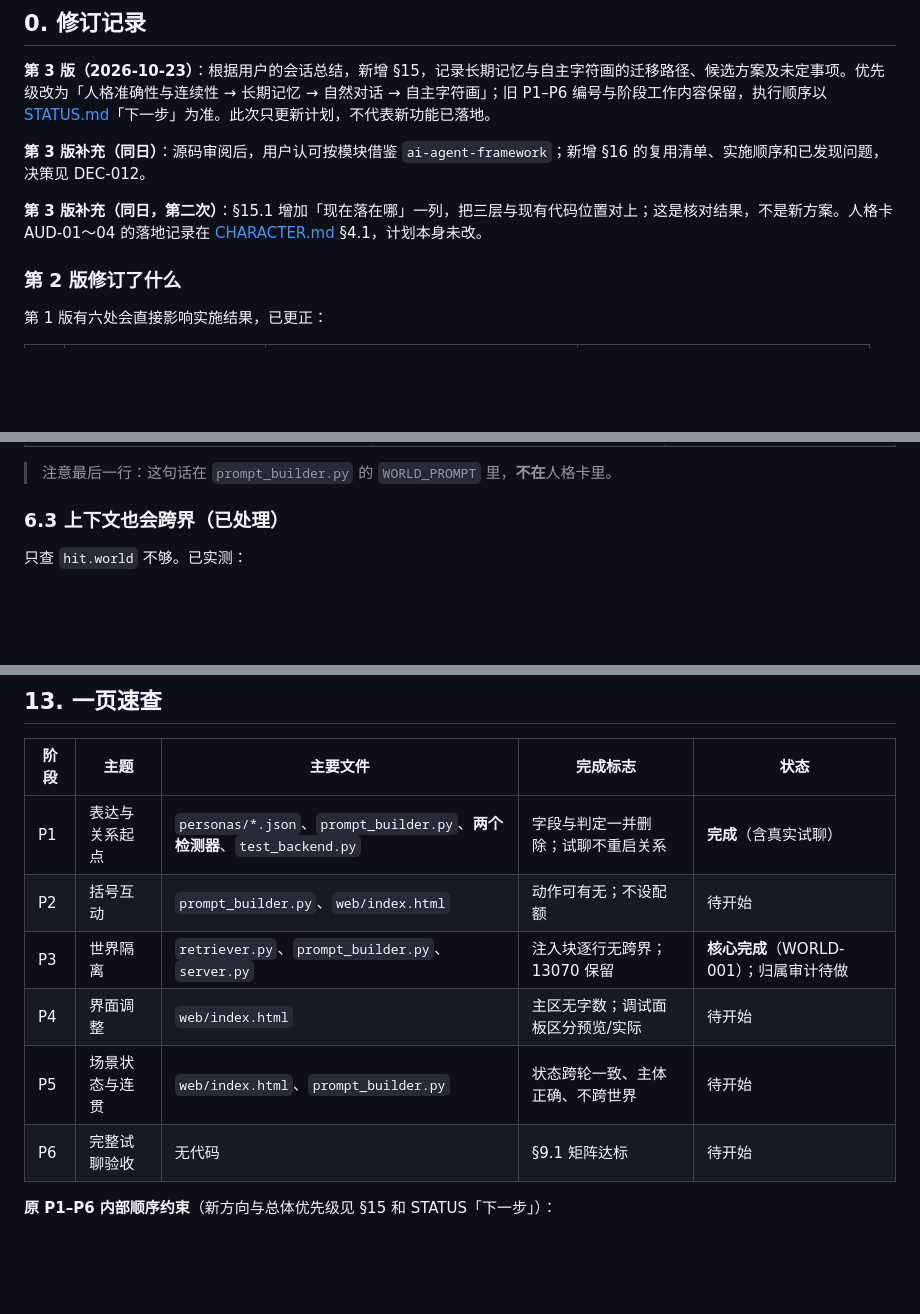
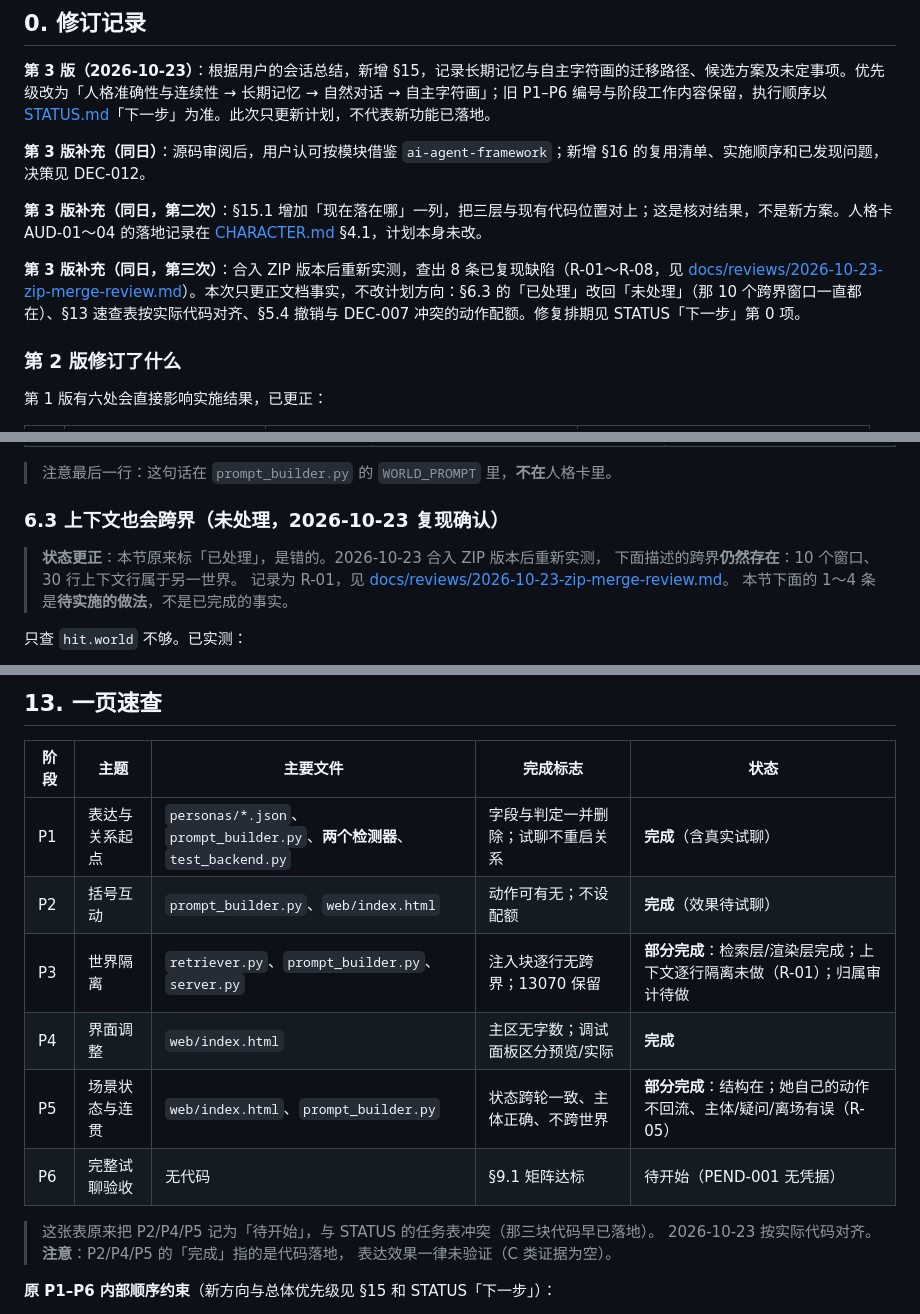
Before and after one commit to Xin-zimu/character-voice, a Markdown page: PLAN.md, 3 parts joined by grey strips. GitHub-like rendering; blank space fills up the shorter version.

```diff
--- a/PLAN.md
+++ b/PLAN.md
@@ -17,6 +17,8 @@
 **第 3 版补充（同日）**：源码审阅后，用户认可按模块借鉴 `ai-agent-framework`；新增 §16 的复用清单、实施顺序和已发现问题，决策见 DEC-012。
 
 **第 3 版补充（同日，第二次）**：§15.1 增加「现在落在哪」一列，把三层与现有代码位置对上；这是核对结果，不是新方案。人格卡 AUD-01～04 的落地记录在 [CHARACTER.md](docs/CHARACTER.md) §4.1，计划本身未改。
+
+**第 3 版补充（同日，第三次）**：合入 ZIP 版本后重新实测，查出 8 条已复现缺陷（R-01～R-08，见 [docs/reviews/2026-10-23-zip-merge-review.md](docs/reviews/2026-10-23-zip-merge-review.md)）。本次只更正文档事实，不改计划方向：§6.3 的「已处理」改回「未处理」（那 10 个跨界窗口一直都在）、§13 速查表按实际代码对齐、§5.4 撤销与 DEC-007 冲突的动作配额。修复排期见 STATUS「下一步」第 0 项。
 
 ### 第 2 版修订了什么
 
@@ -235,7 +237,12 @@ P1 之前的基线为 37 / 8 项，示例均值 10.1 / 31.4 字。**均值已不
 
 > 注意最后一行：这句话在 `prompt_builder.py` 的 `WORLD_PROMPT` 里，**不在**人格卡里。
 
-### 6.3 上下文也会跨界（已处理）
+### 6.3 上下文也会跨界（**未处理**，2026-10-23 复现确认）
+
+> **状态更正**：本节原来标「已处理」，是错的。2026-10-23 合入 ZIP 版本后重新实测，
+> 下面描述的跨界**仍然存在**：10 个窗口、30 行上下文行属于另一世界。
+> 记录为 R-01，见 [docs/reviews/2026-10-23-zip-merge-review.md](docs/reviews/2026-10-23-zip-merge-review.md)。
+> 本节下面的 1～4 条是**待实施的做法**，不是已完成的事实。
 
 只查 `hit.world` 不够。已实测：
 
@@ -513,11 +520,15 @@ py scripts/test_backend.py    # 后端与检索
 | 阶段 | 主题 | 主要文件 | 完成标志 | 状态 |
 |---|---|---|---|---|
 | P1 | 表达与关系起点 | `personas/*.json`、`prompt_builder.py`、**两个检测器**、`test_backend.py` | 字段与判定一并删除；试聊不重启关系 | **完成**（含真实试聊） |
-| P2 | 括号互动 | `prompt_builder.py`、`web/index.html` | 动作可有无；不设配额 | 待开始 |
-| P3 | 世界隔离 | `retriever.py`、`prompt_builder.py`、`server.py` | 注入块逐行无跨界；13070 保留 | **核心完成**（WORLD-001）；归属审计待做 |
-| P4 | 界面调整 | `web/index.html` | 主区无字数；调试面板区分预览/实际 | 待开始 |
-| P5 | 场景状态与连贯 | `web/index.html`、`prompt_builder.py` | 状态跨轮一致、主体正确、不跨世界 | 待开始 |
-| P6 | 完整试聊验收 | 无代码 | §9.1 矩阵达标 | 待开始 |
+| P2 | 括号互动 | `prompt_builder.py`、`web/index.html` | 动作可有无；不设配额 | **完成**（效果待试聊） |
+| P3 | 世界隔离 | `retriever.py`、`prompt_builder.py`、`server.py` | 注入块逐行无跨界；13070 保留 | **部分完成**：检索层/渲染层完成；上下文逐行隔离未做（R-01）；归属审计待做 |
+| P4 | 界面调整 | `web/index.html` | 主区无字数；调试面板区分预览/实际 | **完成** |
+| P5 | 场景状态与连贯 | `web/index.html`、`prompt_builder.py` | 状态跨轮一致、主体正确、不跨世界 | **部分完成**：结构在；她自己的动作不回流、主体/疑问/离场有误（R-05） |
+| P6 | 完整试聊验收 | 无代码 | §9.1 矩阵达标 | 待开始（PEND-001 无凭据） |
+
+> 这张表原来把 P2/P4/P5 记为「待开始」，与 STATUS 的任务表冲突（那三块代码早已落地）。
+> 2026-10-23 按实际代码对齐。**注意**：P2/P4/P5 的「完成」指的是代码落地，
+> 表达效果一律未验证（C 类证据为空）。
 
 **原 P1–P6 内部顺序约束**（新方向与总体优先级见 §15 和 STATUS「下一步」）：
 
```
Also changed, not shown: docs/STATUS.md (+31 -5 lines).
